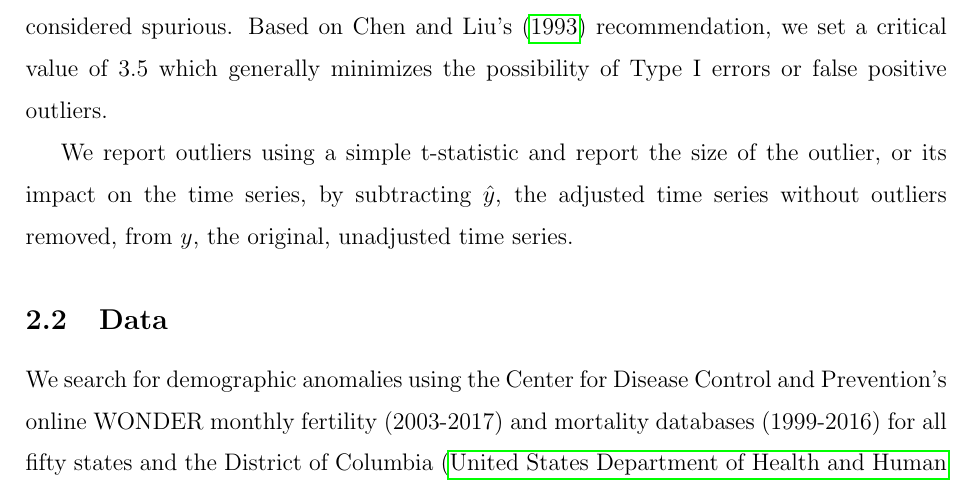
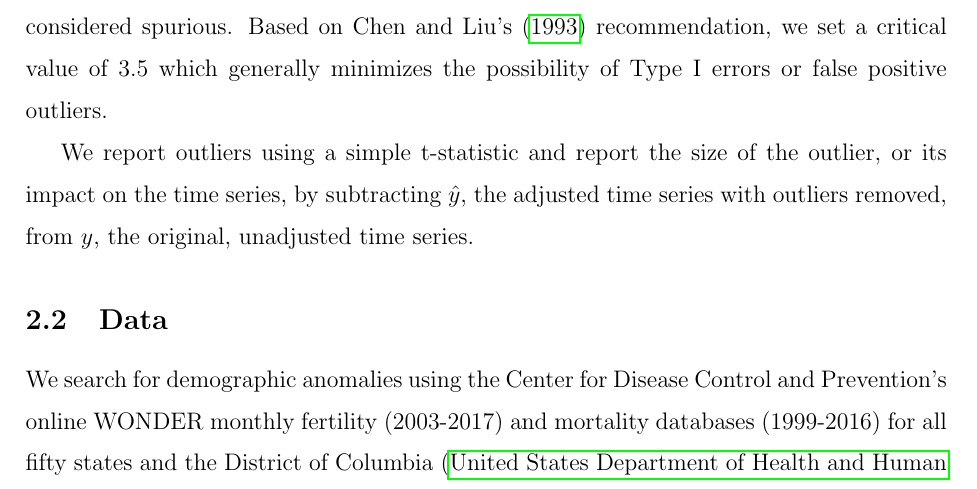
Before and after one commit to mathewhauer/demographic-anomalies, a LaTeX paper (MANUSCRIPT/manuscript.tex): part of page 5 of 18, cut so that both start at the same text. Compiled offline with pdfLaTeX.

Commit message:
Typo corrections.

```diff
--- a/MANUSCRIPT/manuscript.tex
+++ b/MANUSCRIPT/manuscript.tex
@@ -263,7 +263,7 @@ positive outliers.
 
 We report outliers using a simple t-statistic and report the size of the
 outlier, or its impact on the time series, by subtracting \(\hat{y}\),
-the adjusted time series without outliers removed, from \(y\), the
+the adjusted time series with outliers removed, from \(y\), the
 original, unadjusted time series.
 
 \hypertarget{data}{%
```
Also changed, not shown: MANUSCRIPT/manuscript.pdf, MANUSCRIPT/manuscript_files/figure-latex/AnomalyMap-1.pdf, MANUSCRIPT/manuscript_files/figure-latex/FertilityAnomalies-1.pdf, MANUSCRIPT/manuscript_files/figure-latex/MortalityAnomalies-1.pdf, MANUSCRIPT/manuscript_files/figure-latex/TrueAnomalies-1.pdf, 2 other files.
